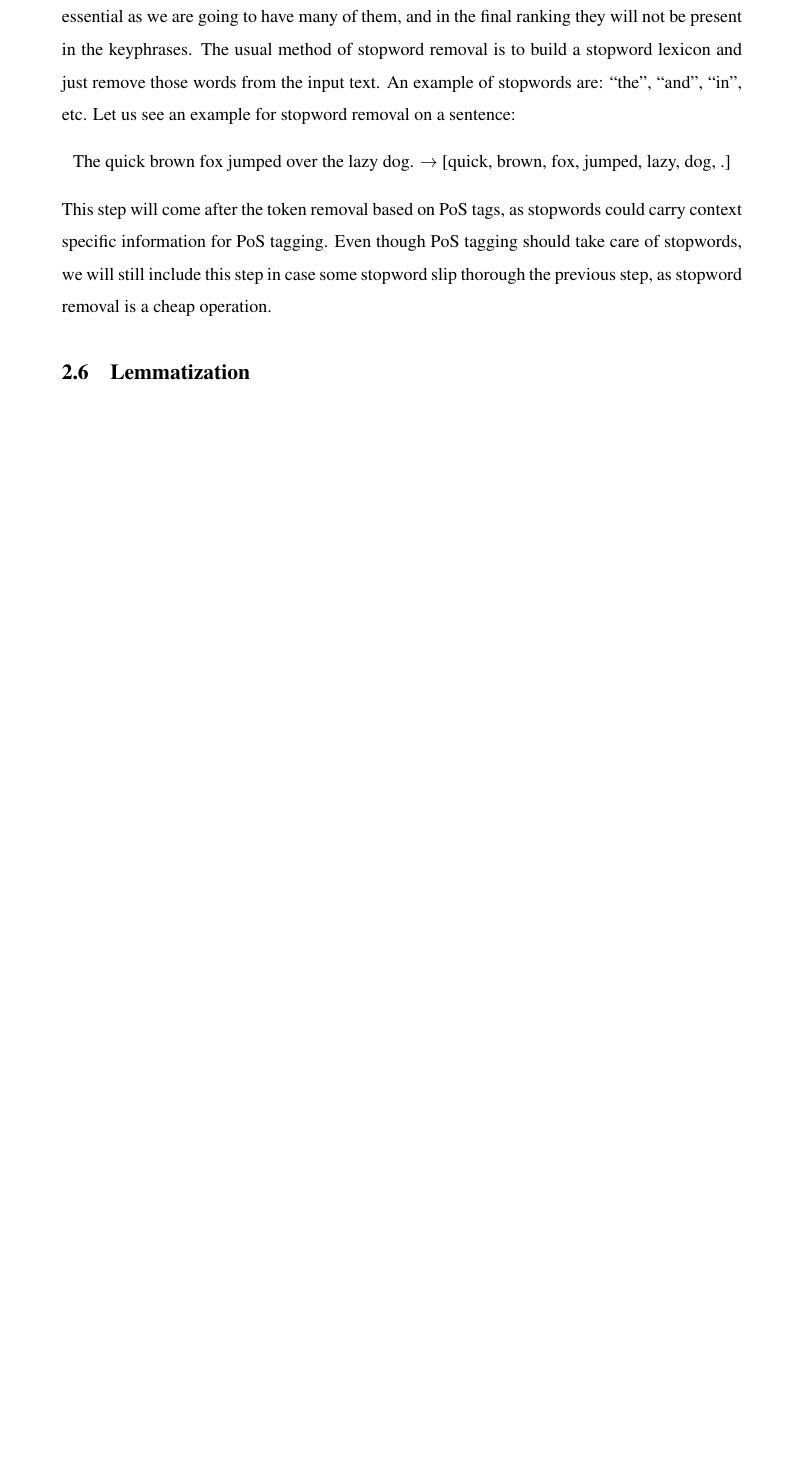
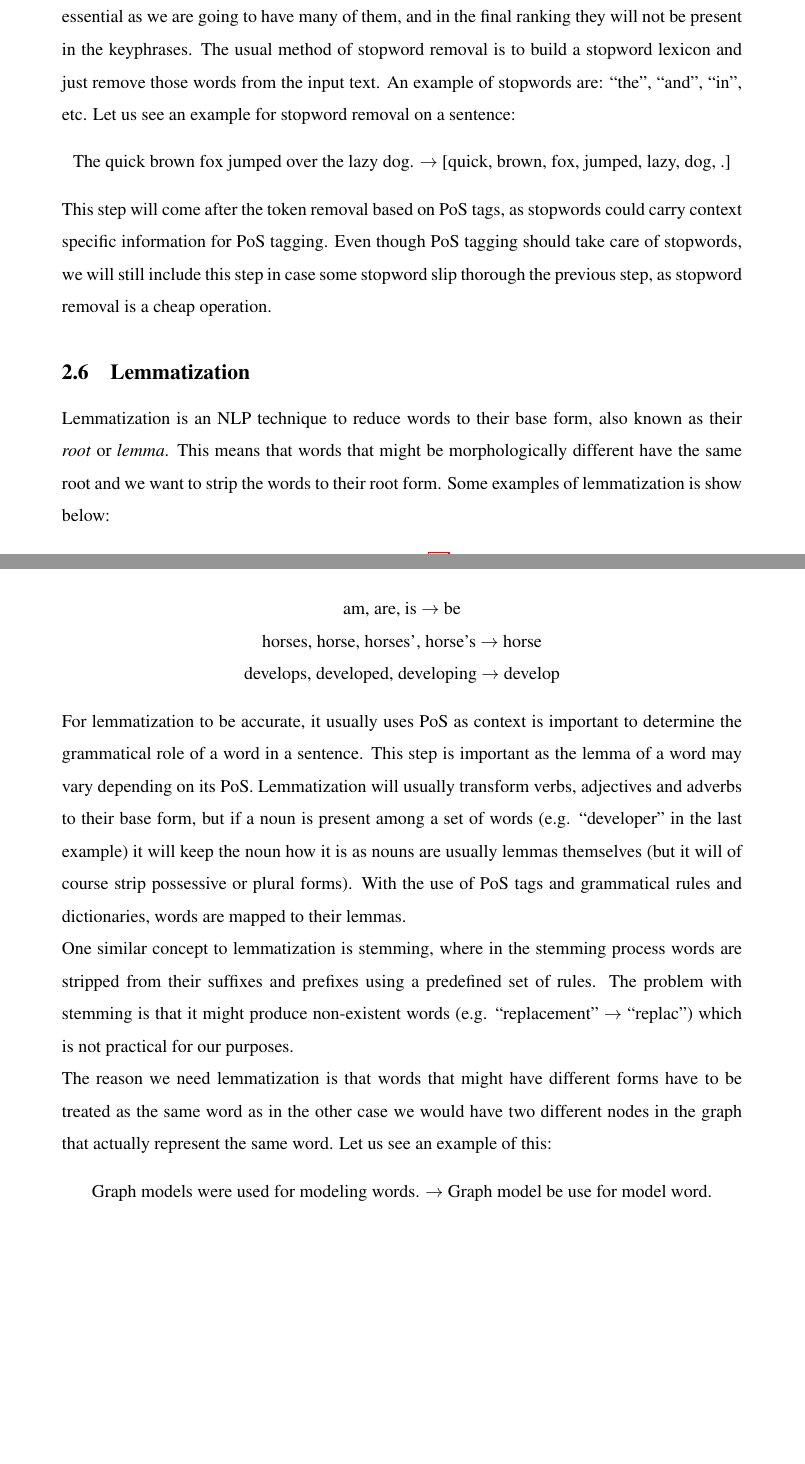
Before and after one commit to DinnoKoluh/keyword_extractor, a LaTeX thesis (paper/thesis.tex): part of page 11 of 13 before the commit and two parts of pages 11 and 12 of 15 after it, the two joined at a grey line, cut so that both start at the same text, the shorter picture padded with empty space. Compiled offline with pdfLaTeX; a LaTeX package or settings file that is missing is left out.

Commit message:
Added figures folder. Added Lemmatization subsection in NLP pipeline, part2

```diff
--- a/paper/thesis.tex
+++ b/paper/thesis.tex
@@ -41,7 +40,7 @@
 \usepackage{setspace}
 
 \usepackage[obeyspaces]{url} % for adding paths to a folder
-\graphicspath{{./Figures/}}
+\graphicspath{{./figures/}}
 
 %\path{{./Data/}} % adddig a path to a folder
 
@@ -383,5 +382,17 @@
 	This step will come after the token removal based on PoS tags, as stopwords could carry context specific information for PoS tagging. Even though PoS tagging should take care of stopwords, we will still include this step in case some stopword slip thorough the previous step, as stopword removal is a cheap operation.
 
 	\subsection{Lemmatization}
+	Lemmatization is an NLP technique to reduce words to their base form, also known as their \textit{root} or \textit{lemma}. This means that words that might be morphologically different have the same root and we want to strip the words to their root form. Some examples of lemmatization is show below:
+	\begin{center}
+		am, are, is $\rightarrow$ be \\
+		horses, horse, horses', horse's $\rightarrow$ horse \\
+		develops, developed, developing $\rightarrow$ develop
+	\end{center}
+	For lemmatization to be accurate, it usually uses PoS as context is important to determine the grammatical role of a word in a sentence. This step is important as the lemma of a word may vary depending on its PoS. Lemmatization will usually transform verbs, adjectives and adverbs to their base form, but if a noun is present among a set of words (e.g. "developer" in the last example) it will keep the noun how it is as nouns are usually lemmas themselves (but it will of course strip possessive or plural forms). With the use of PoS tags and grammatical rules and dictionaries, words are mapped to their lemmas. \\
+	One similar concept to lemmatization is stemming, where in the stemming process words are stripped from their suffixes and prefixes using a predefined set of rules. The problem with stemming is that it might produce non-existent words (e.g. "replacement" $\rightarrow$ "replac") which is not practical for our purposes. \\
+	The reason we need lemmatization is that words that might have different forms have to be treated as the same word as in the other case we would have two different nodes in the graph that actually represent the same word. Let us see an example of this:
+	\begin{center}
+		Graph models were used for modeling words. $\rightarrow$ Graph model be use for model word.
+	\end{center}
 
 	\subsection{Normalization}
@@ -388,3 +406,7 @@
+		\label{link_table}
+	\end{figure}
+
+
 
 
 
```
Also changed, not shown: paper/figures/NLP_pipeline.pdf (added), paper/thesis.pdf, paper/thesis.tex (12 more changed lines), 2 other files.
